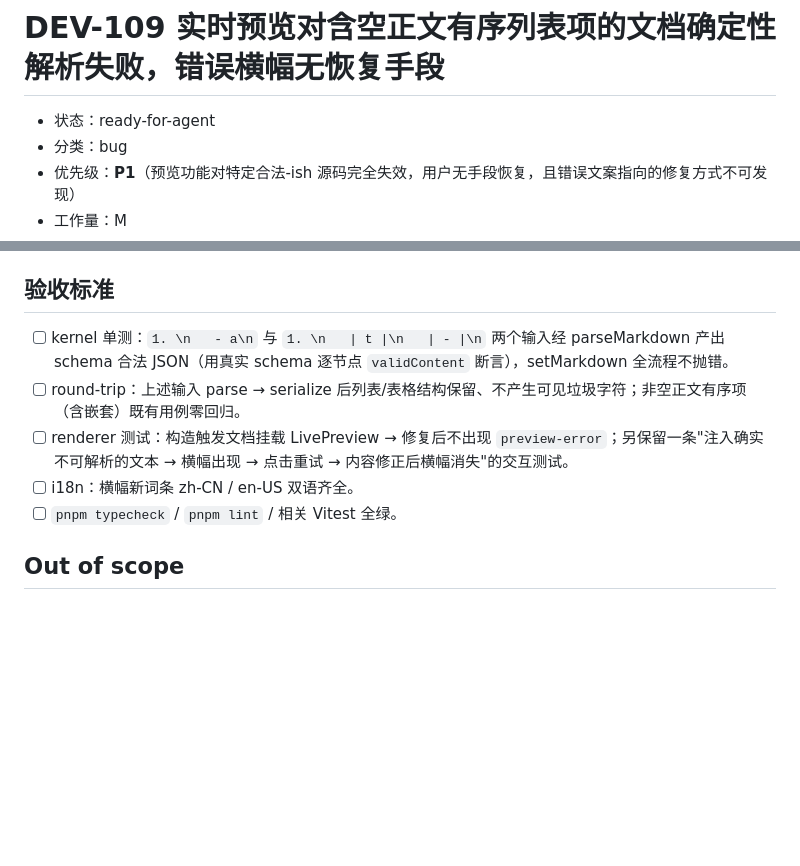
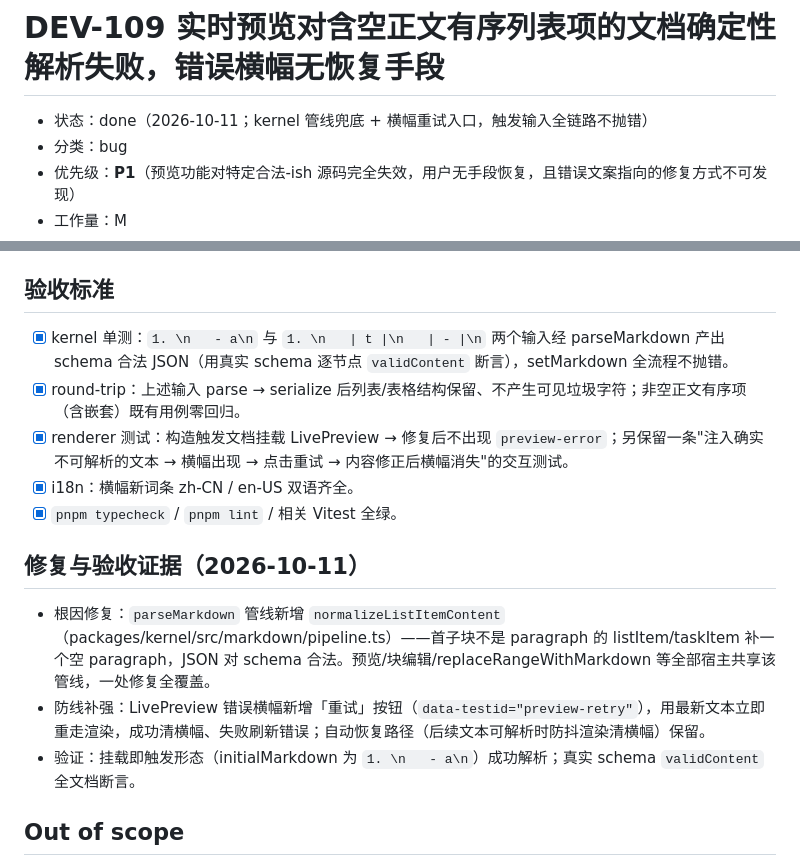
Before and after one commit to Aiden-FE/nexnote, a Markdown page: docs/tickets/DEV-109-live-preview-listitem-parse-failure.md, 2 parts joined by grey strips. Rendered like a GitHub page; blank space fills up the shorter version.

Commit message:
docs(tickets): DEV-107/108/109 状态回填 done + 验收勾选与证据

```diff
--- a/docs/tickets/DEV-109-live-preview-listitem-parse-failure.md
+++ b/docs/tickets/DEV-109-live-preview-listitem-parse-failure.md
@@ -1,6 +1,6 @@
 # DEV-109 实时预览对含空正文有序列表项的文档确定性解析失败，错误横幅无恢复手段
 
-- 状态：ready-for-agent
+- 状态：done（2026-10-11；kernel 管线兜底 + 横幅重试入口，触发输入全链路不抛错）
 - 分类：bug
 - 优先级：**P1**（预览功能对特定合法-ish 源码完全失效，用户无手段恢复，且错误文案指向的修复方式不可发现）
 - 工作量：M
@@ -64,11 +64,17 @@
 
 ## 验收标准
 
-- [ ] kernel 单测：`1. \n   - a\n` 与 `1. \n   | t |\n   | - |\n` 两个输入经 parseMarkdown 产出 schema 合法 JSON（用真实 schema 逐节点 `validContent` 断言），setMarkdown 全流程不抛错。
-- [ ] round-trip：上述输入 parse → serialize 后列表/表格结构保留、不产生可见垃圾字符；非空正文有序项（含嵌套）既有用例零回归。
-- [ ] renderer 测试：构造触发文档挂载 LivePreview → 修复后不出现 `preview-error`；另保留一条"注入确实不可解析的文本 → 横幅出现 → 点击重试 → 内容修正后横幅消失"的交互测试。
-- [ ] i18n：横幅新词条 zh-CN / en-US 双语齐全。
-- [ ] `pnpm typecheck` / `pnpm lint` / 相关 Vitest 全绿。
+- [x] kernel 单测：`1. \n   - a\n` 与 `1. \n   | t |\n   | - |\n` 两个输入经 parseMarkdown 产出 schema 合法 JSON（用真实 schema 逐节点 `validContent` 断言），setMarkdown 全流程不抛错。
+- [x] round-trip：上述输入 parse → serialize 后列表/表格结构保留、不产生可见垃圾字符；非空正文有序项（含嵌套）既有用例零回归。
+- [x] renderer 测试：构造触发文档挂载 LivePreview → 修复后不出现 `preview-error`；另保留一条"注入确实不可解析的文本 → 横幅出现 → 点击重试 → 内容修正后横幅消失"的交互测试。
+- [x] i18n：横幅新词条 zh-CN / en-US 双语齐全。
+- [x] `pnpm typecheck` / `pnpm lint` / 相关 Vitest 全绿。
+
+## 修复与验收证据（2026-10-11）
+
+- 根因修复：`parseMarkdown` 管线新增 `normalizeListItemContent`（packages/kernel/src/markdown/pipeline.ts）——首子块不是 paragraph 的 listItem/taskItem 补一个空 paragraph，JSON 对 schema 合法。预览/块编辑/replaceRangeWithMarkdown 等全部宿主共享该管线，一处修复全覆盖。
+- 防线补强：LivePreview 错误横幅新增「重试」按钮（`data-testid="preview-retry"`），用最新文本立即重走渲染，成功清横幅、失败刷新错误；自动恢复路径（后续文本可解析时防抖渲染清横幅）保留。
+- 验证：挂载即触发形态（initialMarkdown 为 `1. \n   - a\n`）成功解析；真实 schema `validContent` 全文档断言。
 
 ## Out of scope
 
```
Also changed, not shown: docs/tickets/DEV-107-mindmap-delete-removes-sibling.md (+12 -6 lines), docs/tickets/DEV-108-block-id-leak-bold-tail.md (+11 -6 lines).
